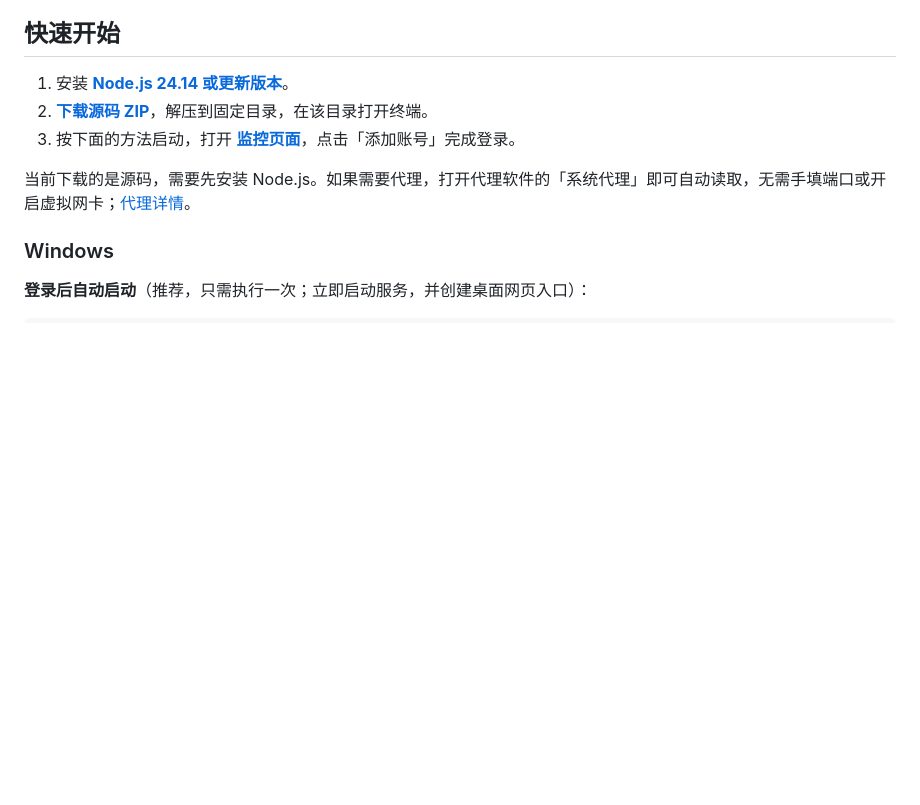
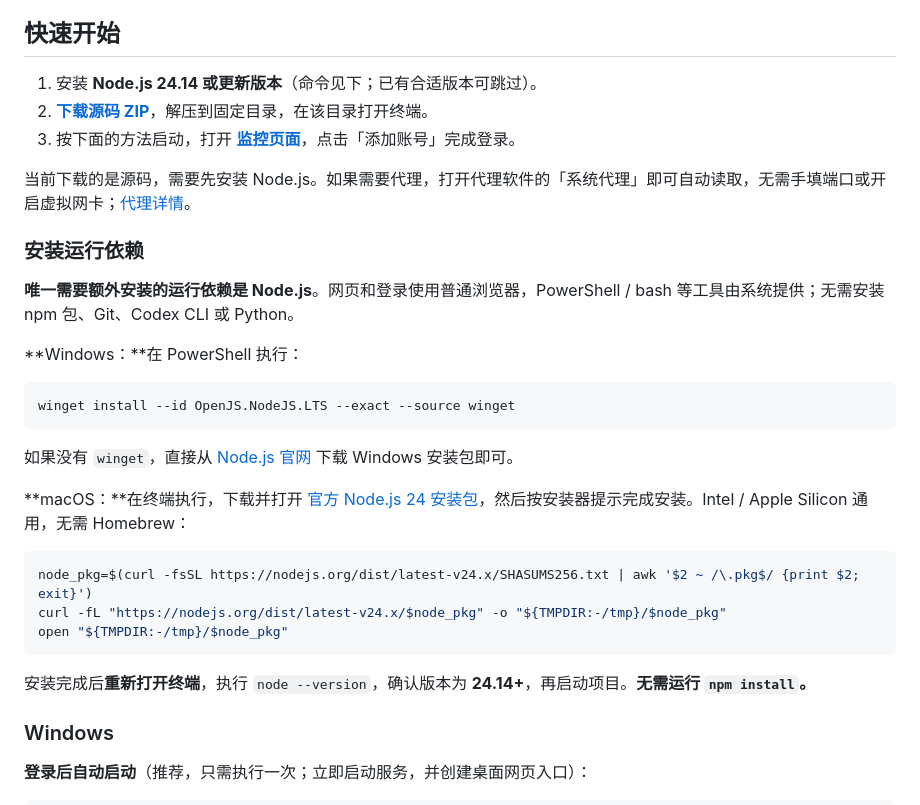
Before and after one commit to neystan/codex-quota-monitor, a Markdown page: README.md, the part around the change. Rendered like a GitHub page; blank space fills up the shorter version.

Commit message:
Document Node.js installation commands and built-in runtime tools

````diff
--- a/README.md
+++ b/README.md
@@ -15,11 +15,33 @@
 
 ## 快速开始
 
-1. 安装 **[Node.js 24.14 或更新版本](https://nodejs.org/en/download)**。
+1. 安装 **Node.js 24.14 或更新版本**（命令见下；已有合适版本可跳过）。
 2. **[下载源码 ZIP](https://github.com/neystan/codex-quota-monitor/archive/refs/heads/main.zip)**，解压到固定目录，在该目录打开终端。
 3. 按下面的方法启动，打开 **[监控页面](http://127.0.0.1:17880/)**，点击「添加账号」完成登录。
 
 当前下载的是源码，需要先安装 Node.js。如果需要代理，打开代理软件的「系统代理」即可自动读取，无需手填端口或开启虚拟网卡；[代理详情](docs/USAGE.md#系统代理)。
+
+### 安装运行依赖
+
+**唯一需要额外安装的运行依赖是 Node.js**。网页和登录使用普通浏览器，PowerShell / bash 等工具由系统提供；无需安装 npm 包、Git、Codex CLI 或 Python。
+
+**Windows：**在 PowerShell 执行：
+
+```powershell
+winget install --id OpenJS.NodeJS.LTS --exact --source winget
+```
+
+如果没有 `winget`，直接从 [Node.js 官网](https://nodejs.org/en/download) 下载 Windows 安装包即可。
+
+**macOS：**在终端执行，下载并打开 [官方 Node.js 24 安装包](https://nodejs.org/dist/latest-v24.x/)，然后按安装器提示完成安装。Intel / Apple Silicon 通用，无需 Homebrew：
+
+```sh
+node_pkg=$(curl -fsSL https://nodejs.org/dist/latest-v24.x/SHASUMS256.txt | awk '$2 ~ /\.pkg$/ {print $2; exit}')
+curl -fL "https://nodejs.org/dist/latest-v24.x/$node_pkg" -o "${TMPDIR:-/tmp}/$node_pkg"
+open "${TMPDIR:-/tmp}/$node_pkg"
+```
+
+安装完成后**重新打开终端**，执行 `node --version`，确认版本为 **24.14+**，再启动项目。**无需运行 `npm install`。**
 
 ### Windows
 
````
